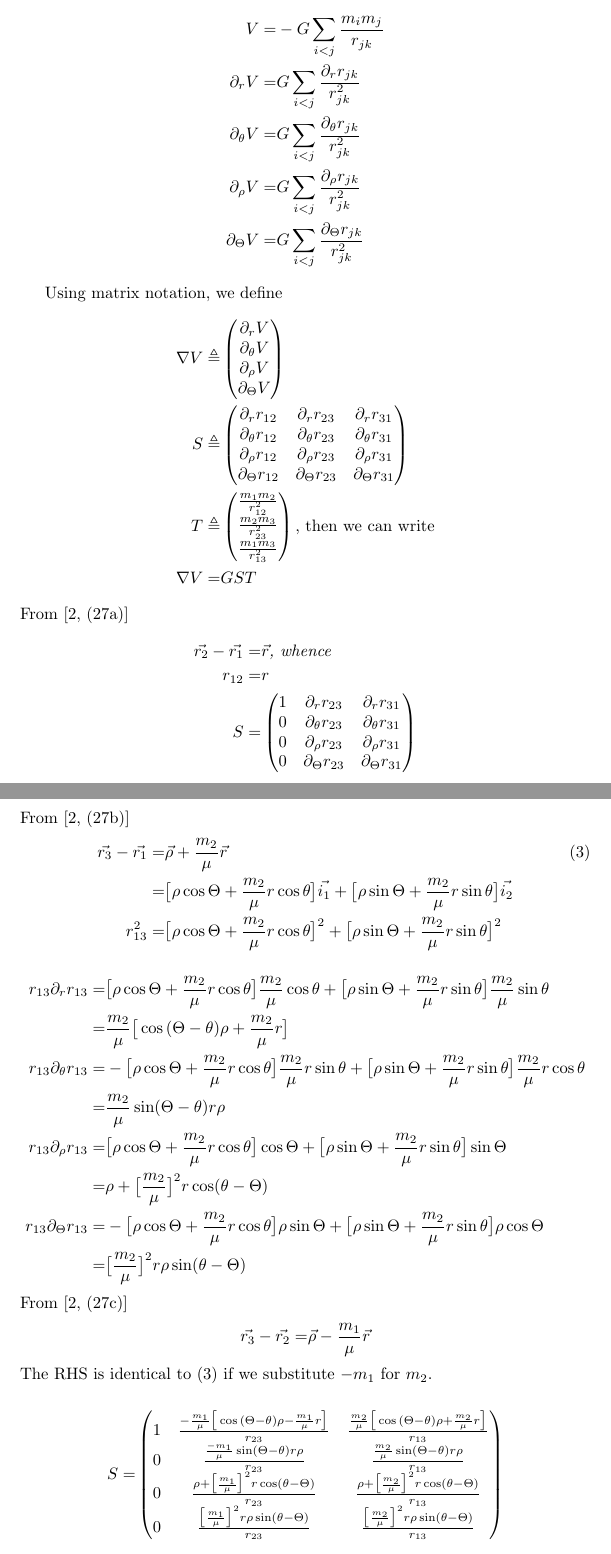
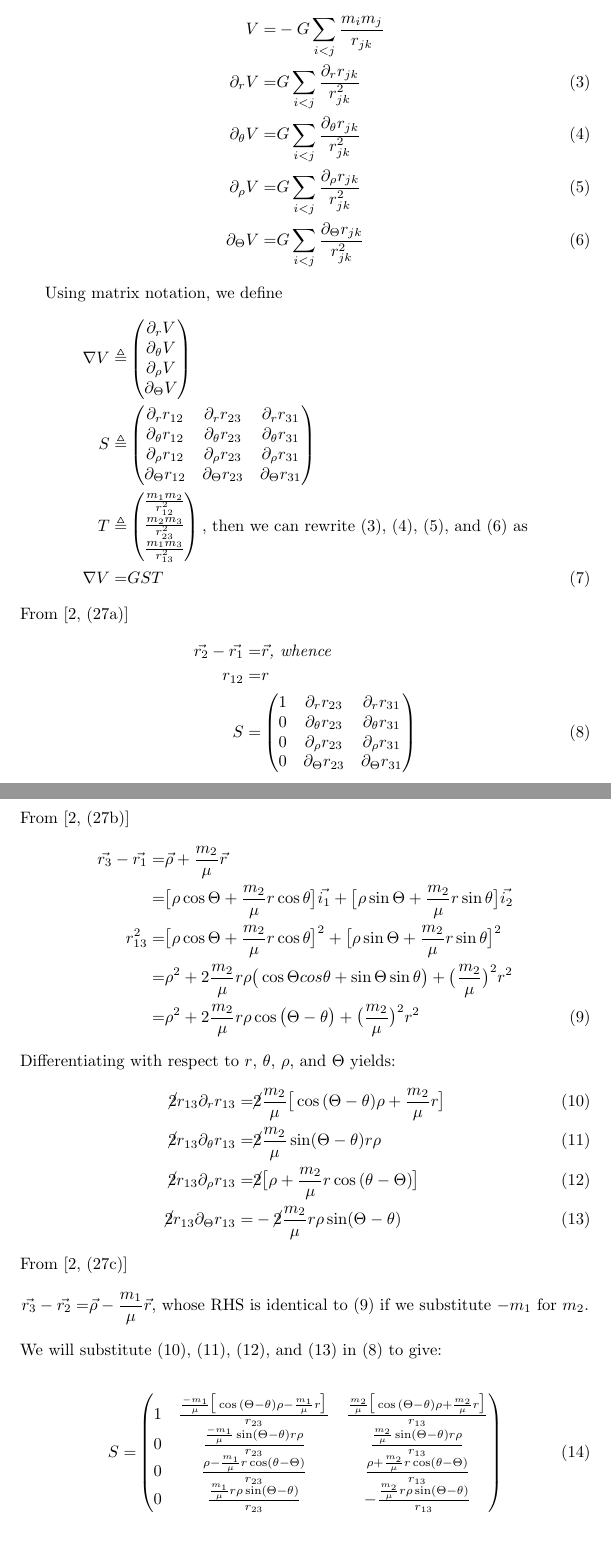
Before and after one commit to weka511/astro, a LaTeX paper (docs/orbit_space.tex): two parts of pages 3 and 4 of 4, joined at a grey line, cut so that both start at the same text. Compiled offline with pdfLaTeX.

Commit message:
#52 Checked derivation of potential energy

```diff
--- a/docs/orbit_space.tex
+++ b/docs/orbit_space.tex
@@ -18,6 +18,7 @@
 
 \usepackage{amsmath,amssymb,gensymb,mathtools}
 \usepackage[nottoc]{tocbibind}
+\usepackage{cancel}
 %opening
 \title{Formula for calculating $(P_j)_{1,1}$}
 \author{Simon Crase}
@@ -135,10 +136,10 @@ Substituting in (\ref{eq:Pj})
 From \cite[(24)]{kotovych2002exactly}
 \begin{align*}
 	V =& -G \sum_{i<j}\frac{m_i m_j}{r_{jk}}\\
-	\partial_r V =& G \sum_{i<j}\frac{\partial_r r_{jk}}{r_{jk}^2}\\
-	\partial_{\theta} V =& G \sum_{i<j}\frac{\partial_{\theta} r_{jk}}{r_{jk}^2}\\
-	\partial_{\rho} V =& G \sum_{i<j}\frac{\partial_{\rho} r_{jk}}{r_{jk}^2}\\
-	\partial_{\Theta} V =& G \sum_{i<j}\frac{\partial_{\Theta} r_{jk}}{r_{jk}^2}
+	\partial_r V =& G \sum_{i<j}\frac{\partial_r r_{jk}}{r_{jk}^2} \numberthis \label{eq:V:r}\\
+	\partial_{\theta} V =& G \sum_{i<j}\frac{\partial_{\theta} r_{jk}}{r_{jk}^2}  \numberthis \label{eq:V:theta}\\
+	\partial_{\rho} V =& G \sum_{i<j}\frac{\partial_{\rho} r_{jk}}{r_{jk}^2} \numberthis \label{eq:V:rho}\\
+	\partial_{\Theta} V =& G \sum_{i<j}\frac{\partial_{\Theta} r_{jk}}{r_{jk}^2}  \numberthis \label{eq:V:Theta}
 \end{align*}
 
 Using matrix notation, we define
@@ -159,8 +160,8 @@ Using matrix notation, we define
 		\frac{m_1 m_2}{r_{12}^2}\\
 		\frac{m_2 m_3}{r_{23}^2}\\
 		\frac{m_1 m_3}{r_{13}^2}
-	\end{pmatrix}\text{, then we can write}\\
-	\nabla V =& G S T
+	\end{pmatrix}\text{, then we can rewrite \eqref{eq:V:r}, \eqref{eq:V:theta}, \eqref{eq:V:rho}, and \eqref{eq:V:Theta} as}\\
+	\nabla V =& G S T \numberthis \label{eq:V:S:T}
 \end{align*}
 From  \cite[(27a)]{kotovych2002exactly}
 \begin{align*}
@@ -171,38 +172,36 @@ From  \cite[(27a)]{kotovych2002exactly}
 		0& \partial_{\theta} r_{23} & \partial_{\theta} r_{31}\\
 		0& \partial_{\rho} r_{23} & \partial_{\rho} r_{31}\\
 		0& \partial_{\Theta} r_{23} & \partial_{\Theta} r_{31}
-	\end{pmatrix}
+	\end{pmatrix} \numberthis \label{eq:S:1}
 \end{align*}
 From  \cite[(27b)]{kotovych2002exactly}
 \begin{align*}
-	\vec{r_3} - \vec{r_1} =& \vec{\rho} + \frac{m_2}{\mu}\vec{r} \numberthis \label{eq:r_3:r_1}\\
+	\vec{r_3} - \vec{r_1} =& \vec{\rho} + \frac{m_2}{\mu}\vec{r} \\
 	=&\big[\rho \cos{\Theta}+\frac{m_2}{\mu}r \cos{\theta}\big] \vec{i_1} +\big[\rho \sin{\Theta}+\frac{m_2}{\mu}r \sin{\theta}\big] \vec{i_2}\\
-	r_{13}^2 =& \big[\rho \cos{\Theta}+\frac{m_2}{\mu}r \cos{\theta}\big]^2 + \big[\rho \sin{\Theta}+\frac{m_2}{\mu}r \sin{\theta}\big]^2
+	r_{13}^2 =& \big[\rho \cos{\Theta}+\frac{m_2}{\mu}r \cos{\theta}\big]^2 + \big[\rho \sin{\Theta}+\frac{m_2}{\mu}r \sin{\theta}\big]^2\\
+	=&  \rho^2 + 2 \frac{m_2}{\mu} r \rho \big(\cos{\Theta}cos{\theta}+\sin{\Theta}\sin{\theta}\big) +\big(\frac{m_2}{\mu}\big)^2r^2 \\
+	=&  \rho^2 + 2 \frac{m_2}{\mu} r \rho \cos{\big(\Theta-\theta\big)} +\big(\frac{m_2}{\mu}\big)^2r^2\numberthis \label{eq:r_3:r_1}
 \end{align*}
-
+Differentiating with respect to $r$, $\theta$, $\rho$, and $\Theta$ yields:
 \begin{align*}
-	r_{13} \partial_r r_{13} =& \big[\rho \cos{\Theta}+\frac{m_2}{\mu}r \cos{\theta}\big]\frac{m_2}{\mu} \cos{\theta} + \big[\rho \sin{\Theta}+\frac{m_2}{\mu}r \sin{\theta}\big] \frac{m_2}{\mu} \sin{\theta}\\
-	=& \frac{m_2}{\mu} \big[\cos{(\Theta-\theta)} \rho + \frac{m_2}{\mu} r\big]\\
-	r_{13} \partial_{\theta} r_{13} =&-\big[\rho \cos{\Theta}+\frac{m_2}{\mu}r \cos{\theta}\big] \frac{m_2}{\mu}r \sin {\theta}+ \big[\rho \sin{\Theta}+\frac{m_2}{\mu}r \sin{\theta}\big]\frac{m_2}{\mu}r \cos{\theta}\\
-	=& \frac{m_2}{\mu} \sin(\Theta-\theta) r \rho \\
-	r_{13} \partial_{\rho} r_{13} =&\big[\rho \cos{\Theta}+\frac{m_2}{\mu}r \cos{\theta}\big] \cos{\Theta} + \big[\rho \sin{\Theta}+\frac{m_2}{\mu}r \sin{\theta}\big] \sin{\Theta}\\
-	=& \rho + \big[\frac{m_2}{\mu}\big]^2 r \cos(\theta-\Theta)\\
-	r_{13} \partial_{\Theta} r_{13} =&-\big[\rho \cos{\Theta}+\frac{m_2}{\mu}r \cos{\theta}\big] \rho \sin{\Theta}+ \big[\rho \sin{\Theta}+\frac{m_2}{\mu}r \sin{\theta}\big] \rho\cos{\Theta}\\
-	=& \big[\frac{m_2}{\mu}\big]^2 r \rho \sin(\theta-\Theta)
+	\cancel{2}r_{13} \partial_r r_{13} =&\cancel{2} \frac{m_2}{\mu} \big[\cos{(\Theta-\theta)} \rho + \frac{m_2}{\mu} r\big] \numberthis \label{eq:r:13:d_r} \\
+	\cancel{2}r_{13} \partial_{\theta} r_{13} =&\cancel{2} \frac{m_2}{\mu} \sin(\Theta-\theta) r \rho \numberthis \label{eq:r:13:d_theta}\\
+	\cancel{2}r_{13} \partial_{\rho} r_{13} =& \cancel{2}\big[\rho + \frac{m_2}{\mu} r \cos{(\theta-\Theta)}\big] \numberthis \label{eq:r:13:d_rho}\\
+	\cancel{2}r_{13} \partial_{\Theta} r_{13} 	=& -\cancel{2}\frac{m_2}{\mu}r \rho \sin(\Theta-\theta) \numberthis \label{eq:r:13:d_Theta}
 \end{align*}
 From  \cite[(27c)]{kotovych2002exactly}
 \begin{align*}
-	\vec{r_3} - \vec{r_2} =& \vec{\rho} - \frac{m_1}{\mu}\vec{r}
+	\vec{r_3} - \vec{r_2} =& \vec{\rho} - \frac{m_1}{\mu}\vec{r} \text{, whose RHS is identical to \eqref{eq:r_3:r_1} if we substitute $-m_1$ for $m_2$.}
 \end{align*}
-The RHS is identical to \eqref{eq:r_3:r_1} if we substitute $-m_1$ for $m_2$.
+We will substitute \eqref{eq:r:13:d_r}, \eqref{eq:r:13:d_theta}, \eqref{eq:r:13:d_rho}, and \eqref{eq:r:13:d_Theta} in \eqref{eq:S:1} to give:
 
 \begin{align*}
 	S =& \begin{pmatrix}
-		1& \frac{-\frac{m_1}{\mu} \big[\cos{(\Theta-\theta)} \rho - \frac{m_1}{\mu} r\big]}{r_{23}} & \frac{\frac{m_2}{\mu} \big[\cos{(\Theta-\theta)} \rho + \frac{m_2}{\mu} r\big]}{r_{13}}\\
+		1& \frac{\frac{-m_1}{\mu} \big[\cos{(\Theta-\theta)} \rho - \frac{m_1}{\mu} r\big]}{r_{23}} & \frac{\frac{m_2}{\mu} \big[\cos{(\Theta-\theta)} \rho + \frac{m_2}{\mu} r\big]}{r_{13}}\\
 		0& \frac{\frac{-m_1}{\mu} \sin(\Theta-\theta) r \rho}{r_{23}} & \frac{\frac{m_2}{\mu} \sin(\Theta-\theta) r \rho}{r_{13}}\\
-		0& \frac{\rho + \big[\frac{m_1}{\mu}\big]^2 r \cos(\theta-\Theta)}{r_{23}} & \frac{\rho + \big[\frac{m_2}{\mu}\big]^2 r \cos(\theta-\Theta)}{r_{13}}\\
-		0& \frac{\big[\frac{m_1}{\mu}\big]^2 r \rho \sin(\theta-\Theta)}{r_{23}}& \frac{\big[\frac{m_2}{\mu}\big]^2 r \rho \sin(\theta-\Theta)}{r_{13}}
-	\end{pmatrix}
+		0& \frac{\rho - \frac{m_1}{\mu} r \cos(\theta-\Theta)}{r_{23}} & \frac{\rho + \frac{m_2}{\mu} r \cos(\theta-\Theta)}{r_{13}}\\
+		0& \frac{\frac{m_1}{\mu}r \rho \sin(\Theta-\theta)}{r_{23}}& -\frac{\frac{m_2}{\mu} r \rho \sin(\Theta-\theta)}{r_{13}}
+	\end{pmatrix}    \numberthis \label{eq:S2}
 \end{align*}
 \bibliographystyle{unsrt}
 \bibliography{astro}
```
